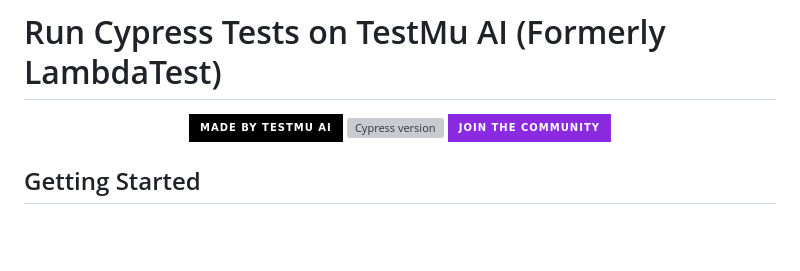
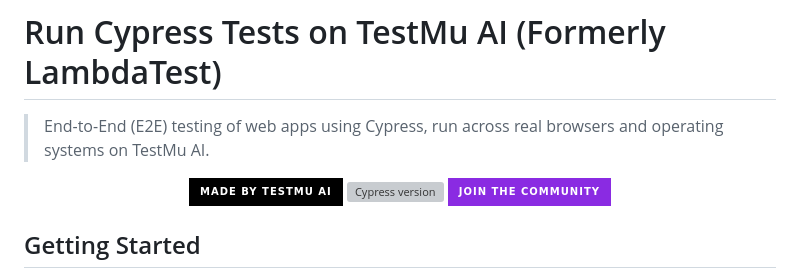
Before and after one commit to LambdaTest/Cypress-Cloud, a Markdown page: README.md, the part around the change. Drawn GitHub-style; badges without logos; blank space fills up the shorter version; grey boxes are pictures that could not be loaded.

Commit message:
docs: add End-to-End (E2E) testing tagline to README
Co-Authored-By: Claude Opus 4.8 (1M context) <noreply@anthropic.com>

```diff
--- a/README.md
+++ b/README.md
@@ -1,4 +1,6 @@
 # Run Cypress Tests on TestMu AI (Formerly LambdaTest)
+
+> End-to-End (E2E) testing of web apps using Cypress, run across real browsers and operating systems on TestMu AI.
 
 <p align="center">
   <a href="https://www.testmuai.com/"><img src="https://img.shields.io/badge/MADE%20BY%20TestMu%20AI-000000.svg?style=for-the-badge&labelColor=000" alt="Made by TestMu AI"></a>
```
